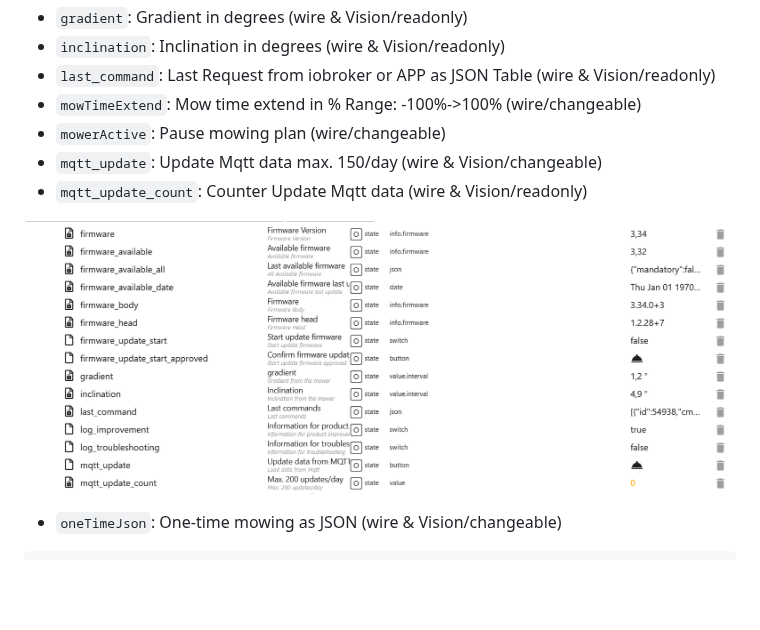
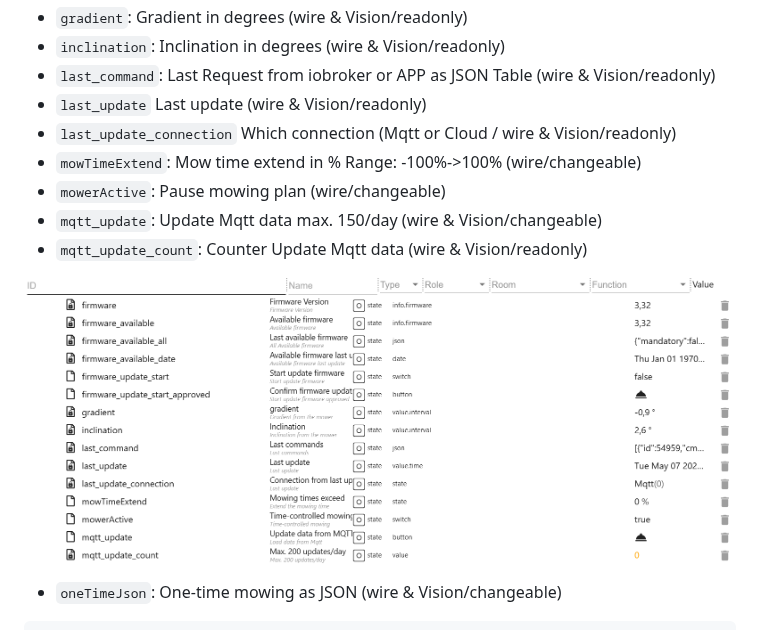
Before and after one commit to iobroker-community-adapters/ioBroker.worx, a Markdown page: docs/en/README.md, the part around the change. Rendered like a GitHub page; pictures changed too: docs/en/img/mower_2.png; blank space fills up the shorter version.

Commit message:
add last update info

```diff
--- a/docs/en/README.md
+++ b/docs/en/README.md
@@ -218,6 +218,8 @@
 -   `gradient`: Gradient in degrees (wire & Vision/readonly)
 -   `inclination`: Inclination in degrees (wire & Vision/readonly)
 -   `last_command`: Last Request from iobroker or APP as JSON Table (wire & Vision/readonly)
+-   `last_update` Last update (wire & Vision/readonly)
+-   `last_update_connection` Which connection (Mqtt or Cloud / wire & Vision/readonly)
 -   `mowTimeExtend`: Mow time extend in % Range: -100%->100% (wire/changeable)
 -   `mowerActive`: Pause mowing plan (wire/changeable)
 -   `mqtt_update`: Update Mqtt data max. 150/day (wire & Vision/changeable)
```
Also changed, not shown: README.md (+1 -0 lines), docs/de/README.md (+6 -4 lines), docs/de/img/mower_1.png (added), docs/de/img/mower_2.png (added), docs/de/img/mower_3.png (added), docs/de/img/mower_4.png (added), 2 other files.
